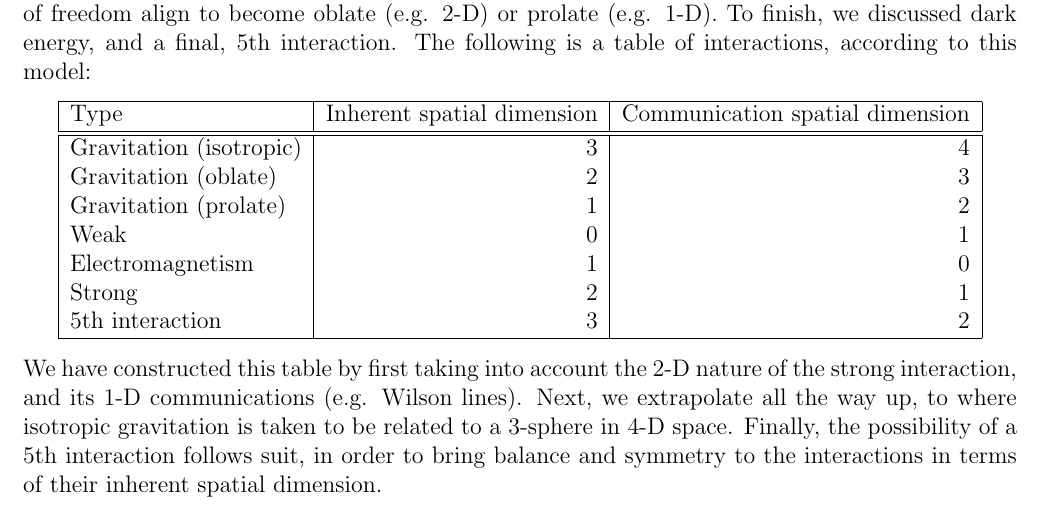
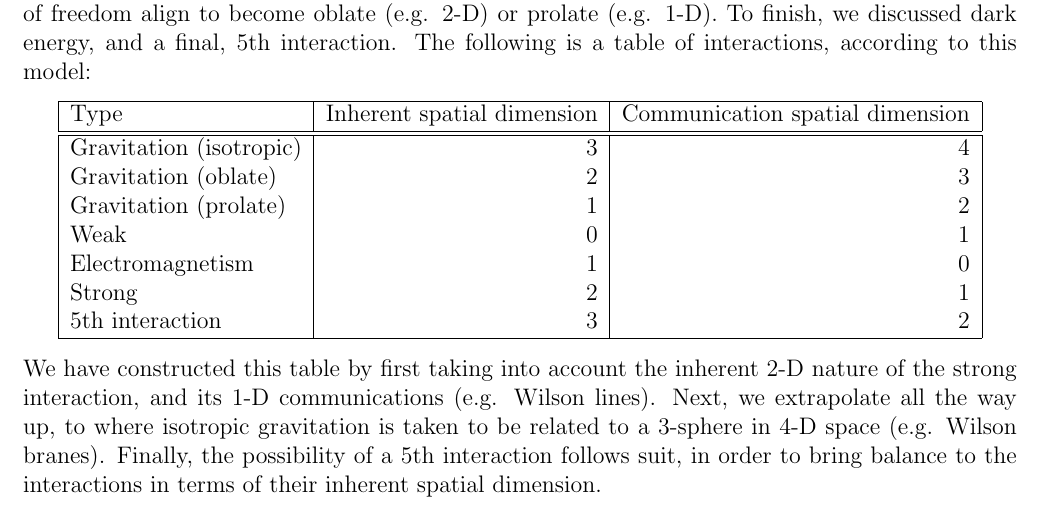
Before and after one commit to sjhalayka/papers, a LaTeX paper (anisotropic gravitation/bezier_escape.tex): part of page 6 of 8, cut so that both start at the same text. Compiled offline with pdfLaTeX.

Commit message:
Add files via upload

```diff
--- a/anisotropic gravitation/bezier_escape.tex
+++ b/anisotropic gravitation/bezier_escape.tex
@@ -290,11 +290,12 @@ $5$th interaction & 3 & 2 \\
   \hline
 \end{tabular}
 \end{center}
-We have constructed this table by first taking into account the 2-D nature of the strong interaction, and its 1-D communications (e.g. Wilson lines).
-Next, we extrapolate all the way up, to where isotropic gravitation is taken to be related to a 3-sphere in 4-D space.
-Finally, the possibility of a 5th interaction follows suit, in order to bring balance and symmetry to the interactions in terms of their inherent spatial dimension.
+We have constructed this table by first taking into account the inherent 2-D nature of the strong interaction, and its 1-D communications (e.g. Wilson lines).
+Next, we extrapolate all the way up, to where isotropic gravitation is taken to be related to a 3-sphere in 4-D space (e.g. Wilson branes).
+Finally, the possibility of a 5th interaction follows suit, in order to bring balance to the interactions in terms of their inherent spatial dimension.
 
-%Is isotropic gravitation a spin-4 process?
+
+
 
 
 
```
Also changed, not shown: anisotropic gravitation/bezier_escape.pdf.
